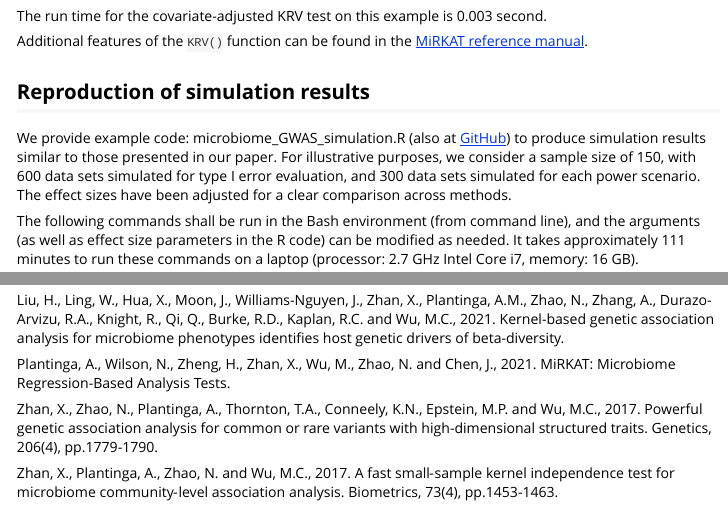
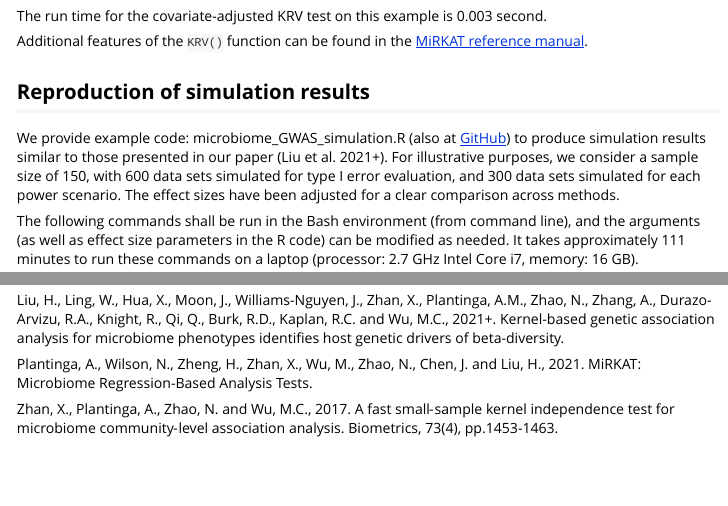
Before and after one commit to pearl-liu/Covariate-Adjusted-KRV, an R Markdown document (vignette.Rmd): the page in a window 1100 px wide, from 2440 px down, and a second part further down, joined at a grey line. The pictures show the output file vignette.html that the author committed with the source, opened offline; long lines of code are wrapped.

Commit message:
update vignette

```diff
--- a/vignette.Rmd
+++ b/vignette.Rmd
@@ -125,7 +125,7 @@ The run time for the covariate-adjusted KRV test on this example is 0.003 second
 Additional features of the `KRV()` function can be found in the [MiRKAT reference manual](https://cran.r-project.org/web/packages/MiRKAT/MiRKAT.pdf).
 
 ## Reproduction of simulation results
-We provide example code: microbiome_GWAS_simulation.R (also at [GitHub](https://github.com/pearl-liu/Covariate-Adjusted-KRV/blob/main/microbiome_GWAS_simulation.R)) to produce simulation results similar to those presented in our paper. For illustrative purposes, we consider a sample size of 150, with 600 data sets simulated for type I error evaluation, and 300 data sets simulated for each power scenario. The effect sizes have been adjusted for a clear comparison across methods.
+We provide example code: microbiome_GWAS_simulation.R (also at [GitHub](https://github.com/pearl-liu/Covariate-Adjusted-KRV/blob/main/microbiome_GWAS_simulation.R)) to produce simulation results similar to those presented in our paper (Liu et al. 2021+). For illustrative purposes, we consider a sample size of 150, with 600 data sets simulated for type I error evaluation, and 300 data sets simulated for each power scenario. The effect sizes have been adjusted for a clear comparison across methods.
 
 The following commands shall be run in the Bash environment (from command line), and the arguments (as well as effect size parameters in the R code) can be modified as needed. It takes approximately 111 minutes to run these commands on a laptop (processor: 2.7 GHz Intel Core i7, memory: 16 GB).
 
@@ -183,10 +183,10 @@ power_plot(emp_power_df, power_scenario=3,
 ## References
 Charlson, E.S., Chen, J., Custers-Allen, R., Bittinger, K., Li, H., Sinha, R., Hwang, J., Bushman, F.D. and Collman, R.G., 2010. Disordered microbial communities in the upper respiratory tract of cigarette smokers. PloS one, 5(12), p.e15216.
 
-Liu, H., Ling, W., Hua, X., Moon, J., Williams-Nguyen, J., Zhan, X., Plantinga, A.M., Zhao, N., Zhang, A., Durazo-Arvizu, R.A., Knight, R., Qi, Q., Burke, R.D., Kaplan, R.C. and Wu, M.C., 2021. Kernel-based genetic association analysis for microbiome phenotypes identifies host genetic drivers of beta-diversity.
+Liu, H., Ling, W., Hua, X., Moon, J., Williams-Nguyen, J., Zhan, X., Plantinga, A.M., Zhao, N., Zhang, A., Durazo-Arvizu, R.A., Knight, R., Qi, Q., Burk, R.D., Kaplan, R.C. and Wu, M.C., 2021+. Kernel-based genetic association analysis for microbiome phenotypes identifies host genetic drivers of beta-diversity.
 
-Plantinga, A., Wilson, N., Zheng, H., Zhan, X., Wu, M., Zhao, N. and Chen, J., 2021. MiRKAT: Microbiome Regression-Based Analysis Tests.
+Plantinga, A., Wilson, N., Zheng, H., Zhan, X., Wu, M., Zhao, N., Chen, J. and Liu, H., 2021. MiRKAT: Microbiome Regression-Based Analysis Tests.
+
+Zhan, X., Plantinga, A., Zhao, N. and Wu, M.C., 2017. A fast small‐sample kernel independence test for microbiome community‐level association analysis. Biometrics, 73(4), pp.1453-1463.
 
 Zhan, X., Zhao, N., Plantinga, A., Thornton, T.A., Conneely, K.N., Epstein, M.P. and Wu, M.C., 2017. Powerful genetic association analysis for common or rare variants with high-dimensional structured traits. Genetics, 206(4), pp.1779-1790.
-
-Zhan, X., Plantinga, A., Zhao, N. and Wu, M.C., 2017. A fast small‐sample kernel independence test for microbiome community‐level association analysis. Biometrics, 73(4), pp.1453-1463.
```
Also changed, not shown: vignette.html.
